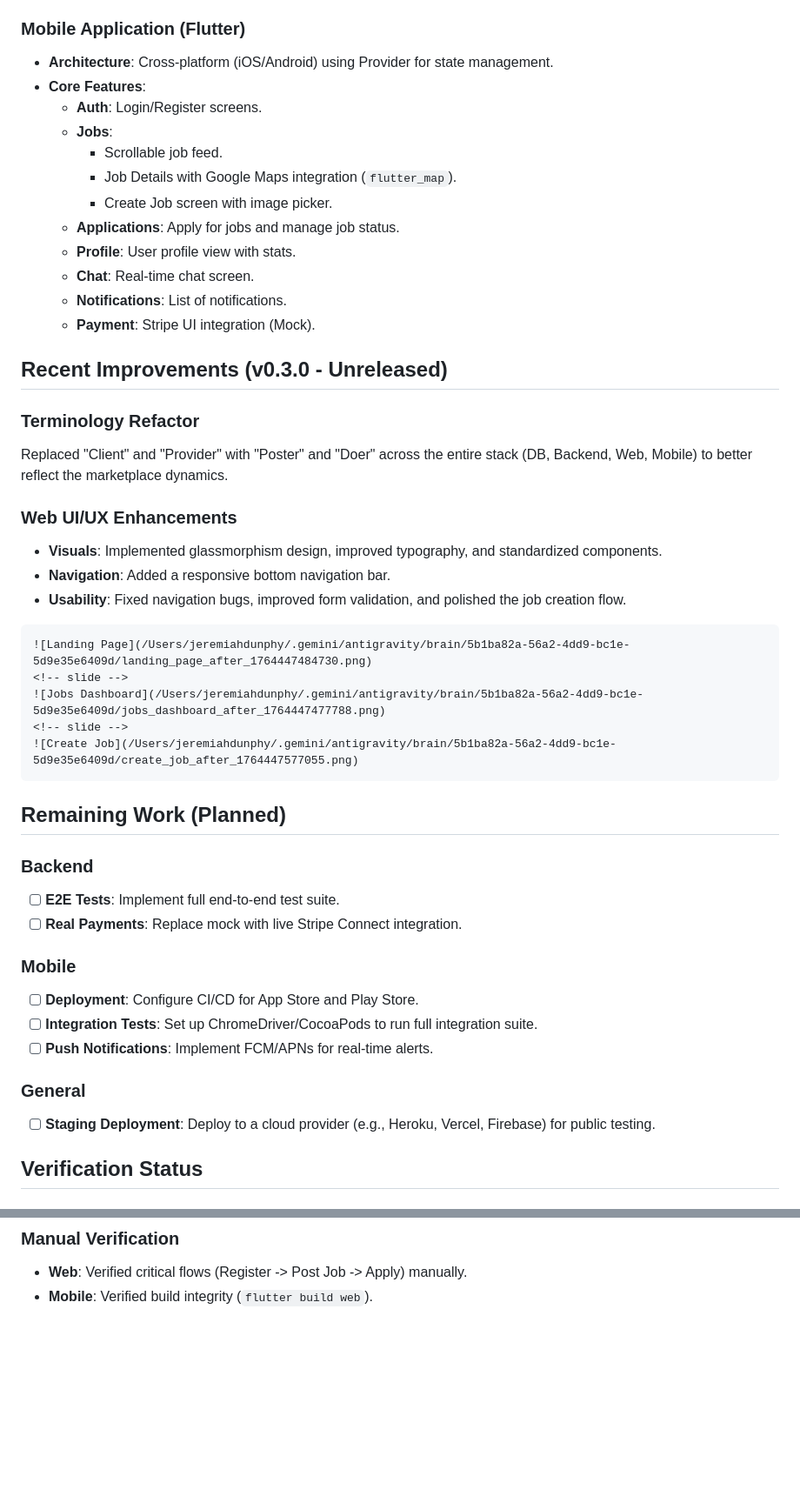
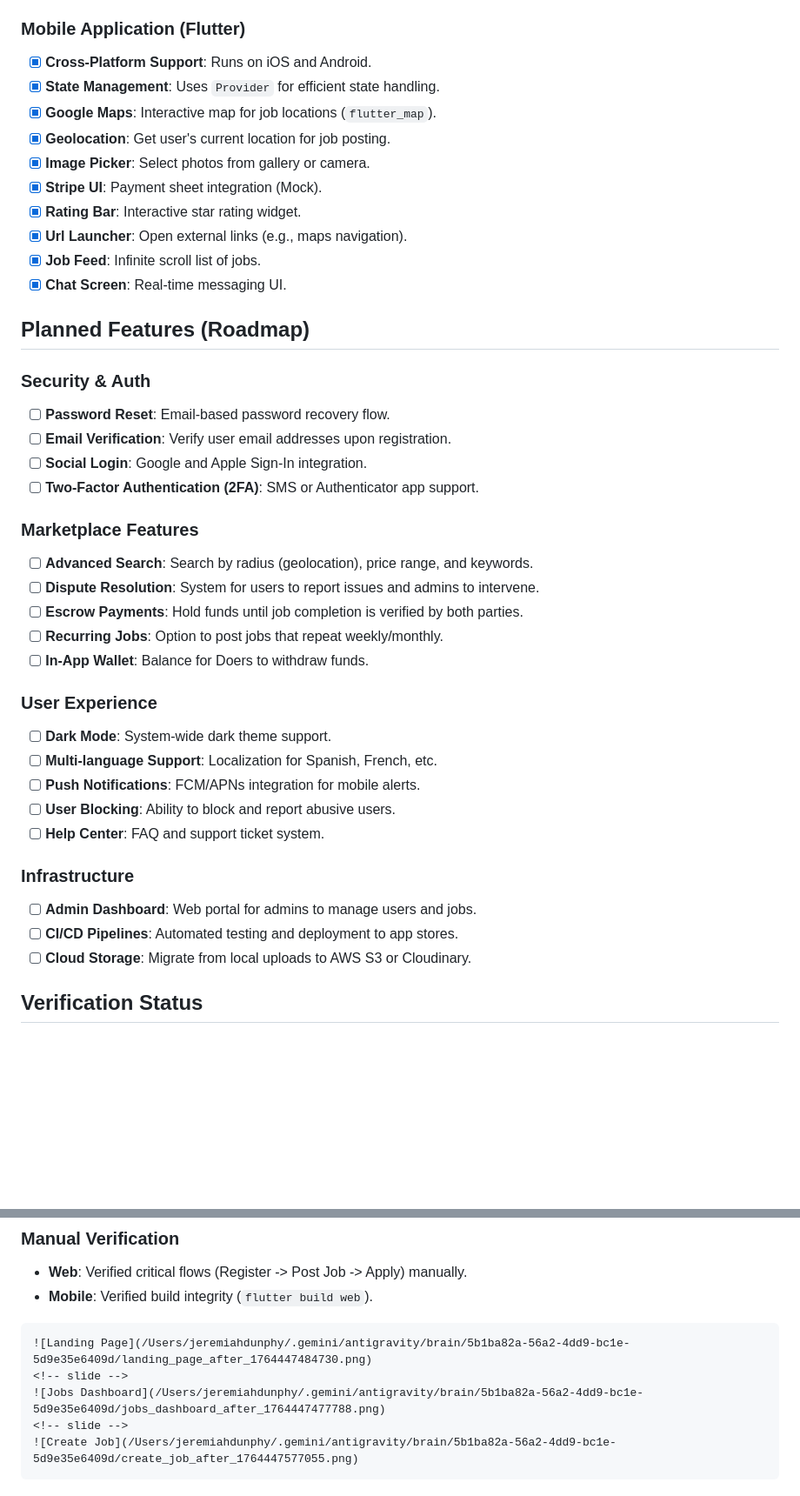
Before and after one commit to JeremiahDunphy/Done-Master, a Markdown page: walkthrough.md, 2 parts joined by grey strips. Shown at 87% size. Drawn GitHub-style; blank space fills up the shorter version.

`````diff
--- a/walkthrough.md
+++ b/walkthrough.md
@@ -56,49 +48,42 @@ This document provides a comprehensive overview of the "Done" gig marketplace ap
 
 ### Mobile Application (Flutter)
-- **Architecture**: Cross-platform (iOS/Android) using Provider for state management.
-- **Core Features**:
-    - **Auth**: Login/Register screens.
-    - **Jobs**:
-        - Scrollable job feed.
-        - Job Details with Google Maps integration (`flutter_map`).
-        - Create Job screen with image picker.
-    - **Applications**: Apply for jobs and manage job status.
-    - **Profile**: User profile view with stats.
-    - **Chat**: Real-time chat screen.
-    - **Notifications**: List of notifications.
-    - **Payment**: Stripe UI integration (Mock).
+- [x] **Cross-Platform Support**: Runs on iOS and Android.
+- [x] **State Management**: Uses `Provider` for efficient state handling.
+- [x] **Google Maps**: Interactive map for job locations (`flutter_map`).
+- [x] **Geolocation**: Get user's current location for job posting.
+- [x] **Image Picker**: Select photos from gallery or camera.
+- [x] **Stripe UI**: Payment sheet integration (Mock).
+- [x] **Rating Bar**: Interactive star rating widget.
+- [x] **Url Launcher**: Open external links (e.g., maps navigation).
+- [x] **Job Feed**: Infinite scroll list of jobs.
+- [x] **Chat Screen**: Real-time messaging UI.
 
-## Recent Improvements (v0.3.0 - Unreleased)
+## Planned Features (Roadmap)
 
-### Terminology Refactor
-Replaced "Client" and "Provider" with "Poster" and "Doer" across the entire stack (DB, Backend, Web, Mobile) to better reflect the marketplace dynamics.
+### Security & Auth
+- [ ] **Password Reset**: Email-based password recovery flow.
+- [ ] **Email Verification**: Verify user email addresses upon registration.
+- [ ] **Social Login**: Google and Apple Sign-In integration.
+- [ ] **Two-Factor Authentication (2FA)**: SMS or Authenticator app support.
 
-### Web UI/UX Enhancements
-- **Visuals**: Implemented glassmorphism design, improved typography, and standardized components.
-- **Navigation**: Added a responsive bottom navigation bar.
-- **Usability**: Fixed navigation bugs, improved form validation, and polished the job creation flow.
+### Marketplace Features
+- [ ] **Advanced Search**: Search by radius (geolocation), price range, and keywords.
+- [ ] **Dispute Resolution**: System for users to report issues and admins to intervene.
+- [ ] **Escrow Payments**: Hold funds until job completion is verified by both parties.
+- [ ] **Recurring Jobs**: Option to post jobs that repeat weekly/monthly.
+- [ ] **In-App Wallet**: Balance for Doers to withdraw funds.
 
-````carousel
-![Landing Page](/Users/jeremiahdunphy/.gemini/antigravity/brain/5b1ba82a-56a2-4dd9-bc1e-5d9e35e6409d/landing_page_after_1764447484730.png)
-<!-- slide -->
-![Jobs Dashboard](/Users/jeremiahdunphy/.gemini/antigravity/brain/5b1ba82a-56a2-4dd9-bc1e-5d9e35e6409d/jobs_dashboard_after_1764447477788.png)
-<!-- slide -->
-![Create Job](/Users/jeremiahdunphy/.gemini/antigravity/brain/5b1ba82a-56a2-4dd9-bc1e-5d9e35e6409d/create_job_after_1764447577055.png)
-````
+### User Experience
+- [ ] **Dark Mode**: System-wide dark theme support.
+- [ ] **Multi-language Support**: Localization for Spanish, French, etc.
+- [ ] **Push Notifications**: FCM/APNs integration for mobile alerts.
+- [ ] **User Blocking**: Ability to block and report abusive users.
+- [ ] **Help Center**: FAQ and support ticket system.
 
-## Remaining Work (Planned)
-
-### Backend
-- [ ] **E2E Tests**: Implement full end-to-end test suite.
-- [ ] **Real Payments**: Replace mock with live Stripe Connect integration.
-
-### Mobile
-- [ ] **Deployment**: Configure CI/CD for App Store and Play Store.
-- [ ] **Integration Tests**: Set up ChromeDriver/CocoaPods to run full integration suite.
-- [ ] **Push Notifications**: Implement FCM/APNs for real-time alerts.
-
-### General
-- [ ] **Staging Deployment**: Deploy to a cloud provider (e.g., Heroku, Vercel, Firebase) for public testing.
+### Infrastructure
+- [ ] **Admin Dashboard**: Web portal for admins to manage users and jobs.
+- [ ] **CI/CD Pipelines**: Automated testing and deployment to app stores.
+- [ ] **Cloud Storage**: Migrate from local uploads to AWS S3 or Cloudinary.
 
 ## Verification Status
 
@@ -111,3 +96,11 @@ Replaced "Client" and "Provider" with "Poster" and "Doer" across the entire stac
 ### Manual Verification
 - **Web**: Verified critical flows (Register -> Post Job -> Apply) manually.
 - **Mobile**: Verified build integrity (`flutter build web`).
+
+````carousel
+![Landing Page](/Users/jeremiahdunphy/.gemini/antigravity/brain/5b1ba82a-56a2-4dd9-bc1e-5d9e35e6409d/landing_page_after_1764447484730.png)
+<!-- slide -->
+![Jobs Dashboard](/Users/jeremiahdunphy/.gemini/antigravity/brain/5b1ba82a-56a2-4dd9-bc1e-5d9e35e6409d/jobs_dashboard_after_1764447477788.png)
+<!-- slide -->
+![Create Job](/Users/jeremiahdunphy/.gemini/antigravity/brain/5b1ba82a-56a2-4dd9-bc1e-5d9e35e6409d/create_job_after_1764447577055.png)
+````
`````
Also changed, not shown: other parts of walkthrough.md (+37 -45 lines).
